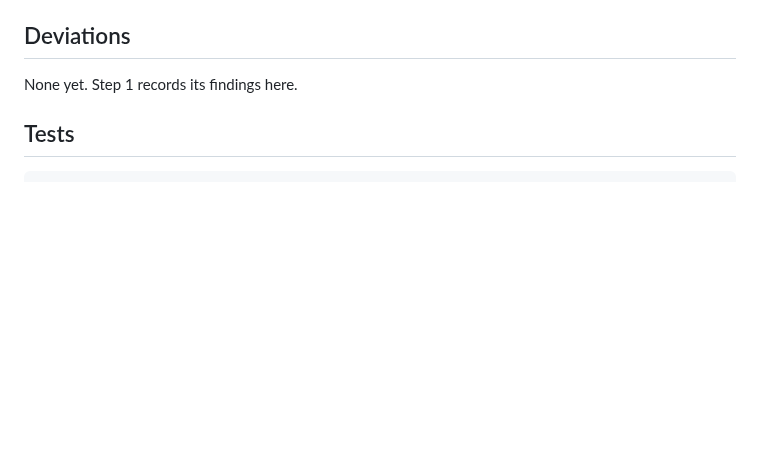
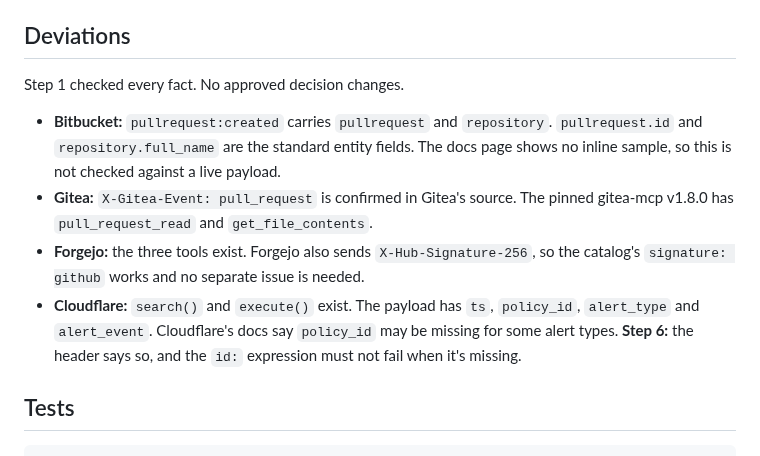
Before and after one commit to olafkfreund/siphon, a Markdown page: plan/2026-10-13-59-service-templates.md, the part around the change. Drawn GitHub-style; blank space fills up the shorter version.

Commit message:
docs(plan): step 1 findings: every payload field and tool name checked (Plan step 1) (#59)
Co-Authored-By: Claude Opus 5.5 <noreply@anthropic.com>
Claude-Session: https://claude.ai/code/session_012Z54Ew36BLXPUTpLnsNSeW

```diff
--- a/plan/2026-10-13-59-service-templates.md
+++ b/plan/2026-10-13-59-service-templates.md
@@ -188,7 +188,22 @@ fixed here.
 
 ## Deviations
 
-None yet. Step 1 records its findings here.
+Step 1 checked every fact. No approved decision changes.
+
+- **Bitbucket:** `pullrequest:created` carries `pullrequest` and
+  `repository`. `pullrequest.id` and `repository.full_name` are the
+  standard entity fields. The docs page shows no inline sample, so this is
+  not checked against a live payload.
+- **Gitea:** `X-Gitea-Event: pull_request` is confirmed in Gitea's source.
+  The pinned gitea-mcp v1.8.0 has `pull_request_read` and
+  `get_file_contents`.
+- **Forgejo:** the three tools exist. Forgejo also sends
+  `X-Hub-Signature-256`, so the catalog's `signature: github` works and no
+  separate issue is needed.
+- **Cloudflare:** `search()` and `execute()` exist. The payload has `ts`,
+  `policy_id`, `alert_type` and `alert_event`. Cloudflare's docs say
+  `policy_id` may be missing for some alert types. **Step 6:** the header
+  says so, and the `id:` expression must not fail when it's missing.
 
 ## Tests
 
```
